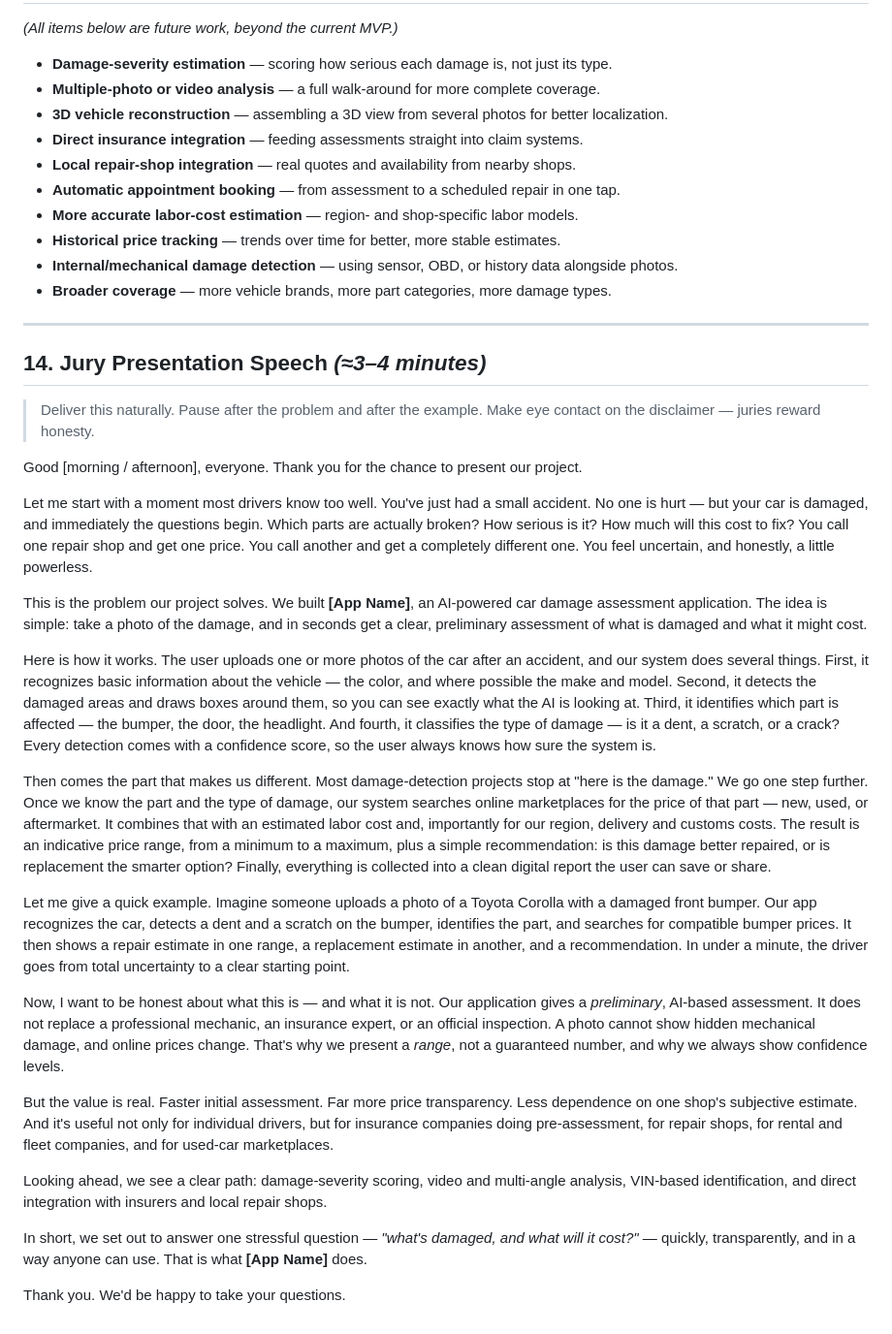
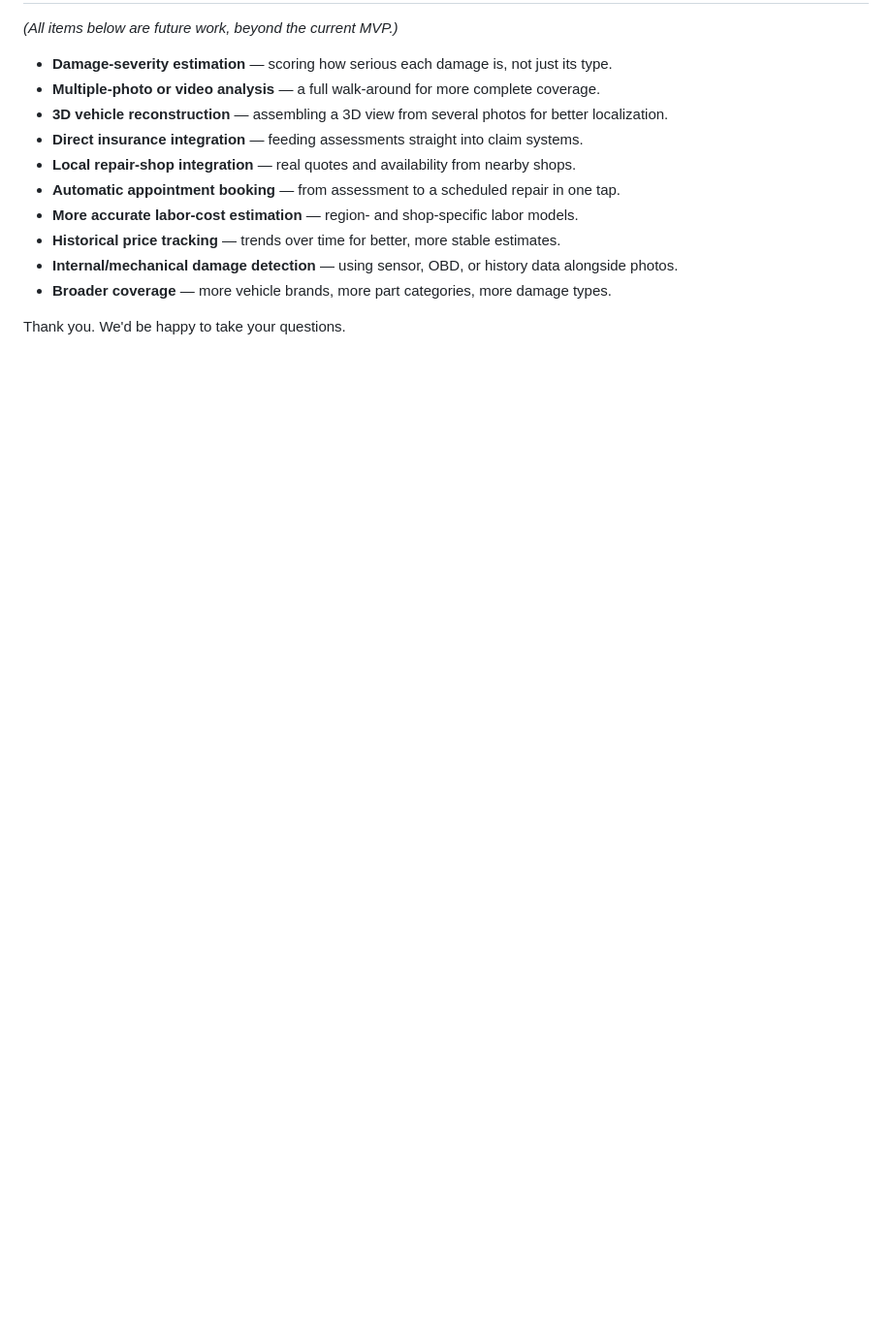
Before and after one commit to XalidAhmadov/casco, a Markdown page: README.md, the part around one of its changes. Shown at 97% size. GitHub-like rendering; blank space fills up the shorter version.

```diff
--- a/README.md
+++ b/README.md
@@ -259,30 +243,5 @@ The honest summary: this is a **decision-support tool with known boundaries**, a
 - **Internal/mechanical damage detection** — using sensor, OBD, or history data alongside photos.
 - **Broader coverage** — more vehicle brands, more part categories, more damage types.
 
----
-
-## 14. Jury Presentation Speech *(≈3–4 minutes)*
-
-> Deliver this naturally. Pause after the problem and after the example. Make eye contact on the disclaimer — juries reward honesty.
-
-Good [morning / afternoon], everyone. Thank you for the chance to present our project.
-
-Let me start with a moment most drivers know too well. You've just had a small accident. No one is hurt — but your car is damaged, and immediately the questions begin. Which parts are actually broken? How serious is it? How much will this cost to fix? You call one repair shop and get one price. You call another and get a completely different one. You feel uncertain, and honestly, a little powerless.
-
-This is the problem our project solves. We built **[App Name]**, an AI-powered car damage assessment application. The idea is simple: take a photo of the damage, and in seconds get a clear, preliminary assessment of what is damaged and what it might cost.
-
-Here is how it works. The user uploads one or more photos of the car after an accident, and our system does several things. First, it recognizes basic information about the vehicle — the color, and where possible the make and model. Second, it detects the damaged areas and draws boxes around them, so you can see exactly what the AI is looking at. Third, it identifies which part is affected — the bumper, the door, the headlight. And fourth, it classifies the type of damage — is it a dent, a scratch, or a crack? Every detection comes with a confidence score, so the user always knows how sure the system is.
-
-Then comes the part that makes us different. Most damage-detection projects stop at "here is the damage." We go one step further. Once we know the part and the type of damage, our system searches online marketplaces for the price of that part — new, used, or aftermarket. It combines that with an estimated labor cost and, importantly for our region, delivery and customs costs. The result is an indicative price range, from a minimum to a maximum, plus a simple recommendation: is this damage better repaired, or is replacement the smarter option? Finally, everything is collected into a clean digital report the user can save or share.
-
-Let me give a quick example. Imagine someone uploads a photo of a Toyota Corolla with a damaged front bumper. Our app recognizes the car, detects a dent and a scratch on the bumper, identifies the part, and searches for compatible bumper prices. It then shows a repair estimate in one range, a replacement estimate in another, and a recommendation. In under a minute, the driver goes from total uncertainty to a clear starting point.
-
-Now, I want to be honest about what this is — and what it is not. Our application gives a *preliminary*, AI-based assessment. It does not replace a professional mechanic, an insurance expert, or an official inspection. A photo cannot show hidden mechanical damage, and online prices change. That's why we present a *range*, not a guaranteed number, and why we always show confidence levels.
-
-But the value is real. Faster initial assessment. Far more price transparency. Less dependence on one shop's subjective estimate. And it's useful not only for individual drivers, but for insurance companies doing pre-assessment, for repair shops, for rental and fleet companies, and for used-car marketplaces.
-
-Looking ahead, we see a clear path: damage-severity scoring, video and multi-angle analysis, VIN-based identification, and direct integration with insurers and local repair shops.
-
-In short, we set out to answer one stressful question — *"what's damaged, and what will it cost?"* — quickly, transparently, and in a way anyone can use. That is what **[App Name]** does.
 
 Thank you. We'd be happy to take your questions.
```
Also changed, not shown: other parts of README.md (+1 -17 lines).
